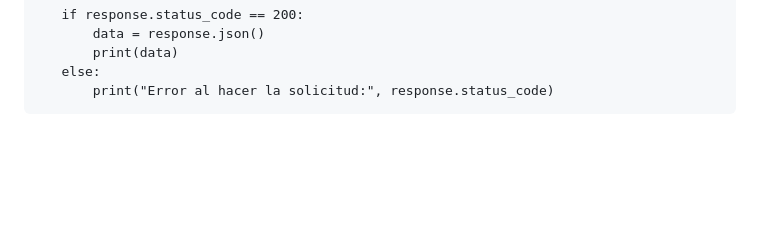
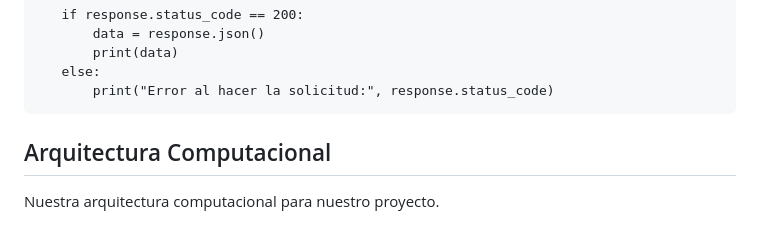
Before and after one commit to Hannia2706/Proyecto-computo-en-la-nube, a Markdown page: README.md, the part around the change. Rendered like a GitHub page; blank space fills up the shorter version.

```diff
--- a/README.md
+++ b/README.md
@@ -79,3 +79,7 @@ Este método sirve para extraer datos a través de un identificador, en este cas
            print(data)
        else:
            print("Error al hacer la solicitud:", response.status_code)
+
+## Arquitectura Computacional
+
+Nuestra arquitectura computacional para nuestro proyecto.
```
